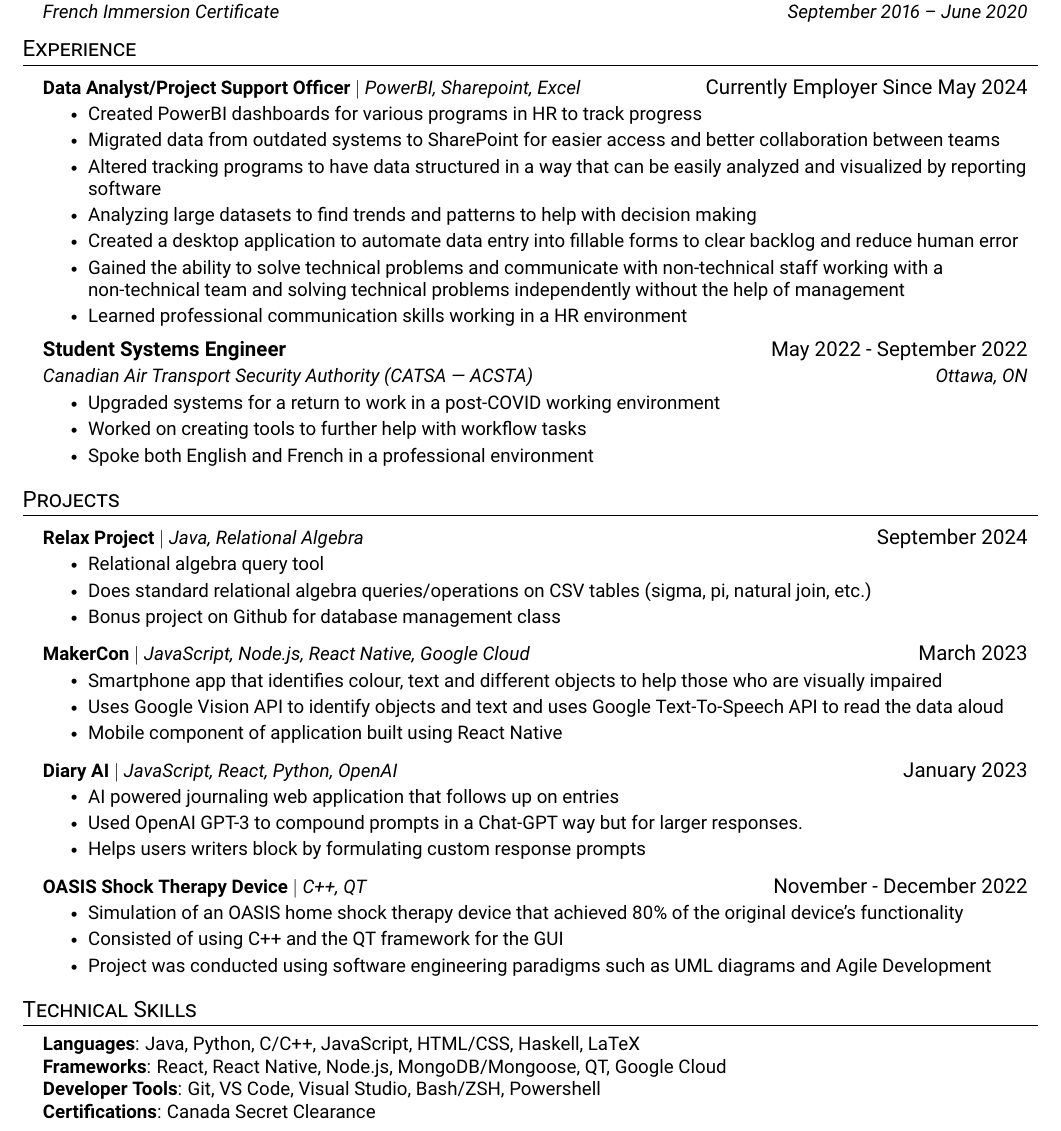
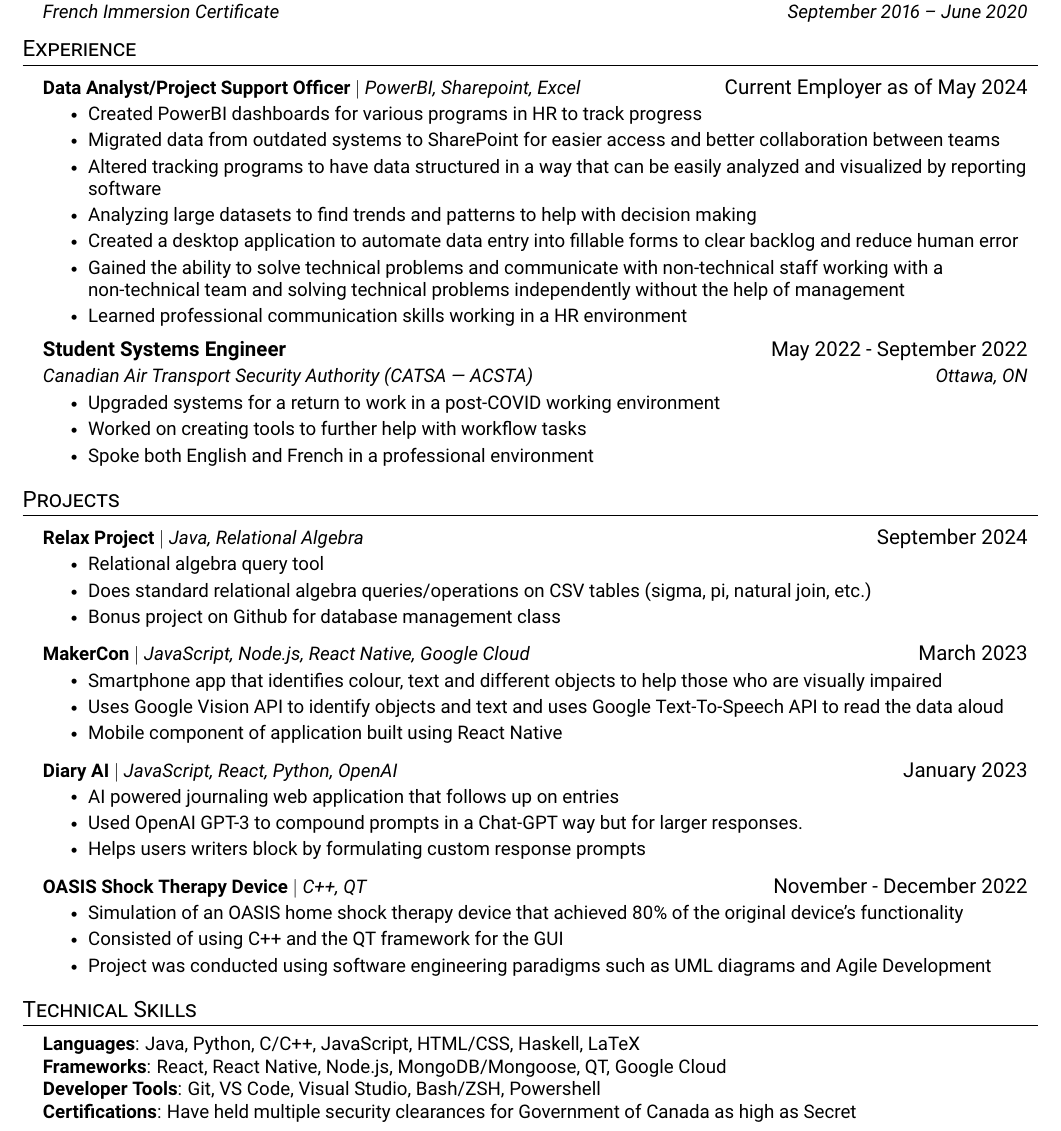
Before and after one commit to tadgohare/ResumeLatex, a LaTeX document (main.tex): part of the page, cut so that both start at the same text. Compiled offline with pdfLaTeX.

Commit message:
fixed typos

```diff
--- a/main.tex
+++ b/main.tex
@@ -127,7 +127,7 @@
 \section{Experience}
   \resumeSubHeadingListStart
   \resumeProjectHeading
-    {\textbf{Data Analyst/Project Support Officer} $|$ \emph{PowerBI, Sharepoint, Excel}}{Currently Employer Since May 2024}
+    {\textbf{Data Analyst/Project Support Officer} $|$ \emph{PowerBI, Sharepoint, Excel}}{Current Employer as of May 2024}
       \resumeItemListStart
         \resumeItem{Created PowerBI dashboards for various programs in HR to track progress}
         \resumeItem{Migrated data from outdated systems to SharePoint for easier access and better collaboration between teams}
@@ -214,7 +214,7 @@
      \textbf{Languages}{:  Java, Python, C/C++, JavaScript, HTML/CSS, Haskell, LaTeX} \\
      \textbf{Frameworks}{: React, React Native, Node.js, MongoDB/Mongoose, QT, Google Cloud} \\
      \textbf{Developer Tools}{: Git, VS Code, Visual Studio, Bash/ZSH, Powershell} \\
-     \textbf{Certifications}{:  Canada Secret Clearance}
+     \textbf{Certifications}{:  Have held multiple security clearances for Government of Canada as high as Secret}
     }}
  \end{itemize}
 %-------------------------------------------
```
Also changed, not shown: main.pdf.
